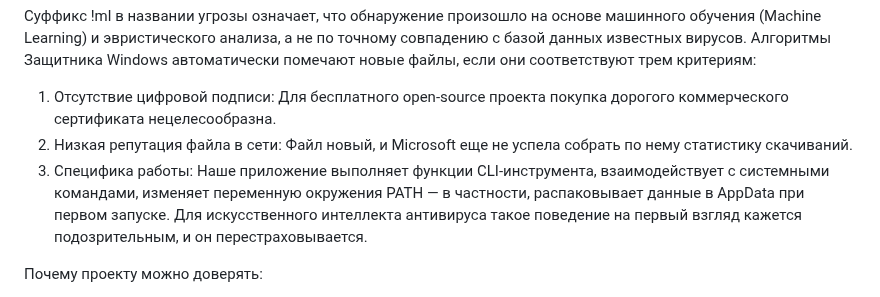
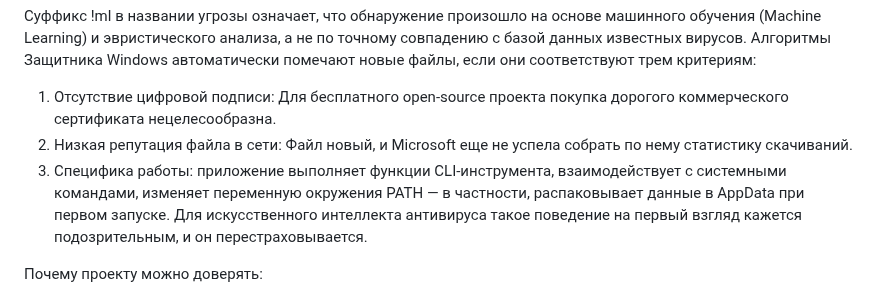
Before and after one commit to finestcrtn/nukera, a Markdown page: README.md, the part around the change. Rendered like a GitHub page.

```diff
--- a/README.md
+++ b/README.md
@@ -54,7 +54,7 @@ Nukera — анблочит **Instagram, Telegram, YouTube, Discord, Facebook, W
 
    1. Отсутствие цифровой подписи: Для бесплатного open-source проекта покупка дорогого коммерческого сертификата нецелесообразна.
    2. Низкая репутация файла в сети: Файл новый, и Microsoft еще не успела собрать по нему статистику скачиваний.
-   3. Специфика работы: Наше приложение выполняет функции CLI-инструмента, взаимодействует с системными командами, изменяет переменную окружения PATH — в частности, распаковывает данные в AppData при первом запуске. Для искусственного интеллекта антивируса такое поведение на первый взгляд кажется подозрительным, и он перестраховывается.
+   3. Специфика работы: приложение выполняет функции CLI-инструмента, взаимодействует с системными командами, изменяет переменную окружения PATH — в частности, распаковывает данные в AppData при первом запуске. Для искусственного интеллекта антивируса такое поведение на первый взгляд кажется подозрительным, и он перестраховывается.
 
 Почему проекту можно доверять:
 
```
